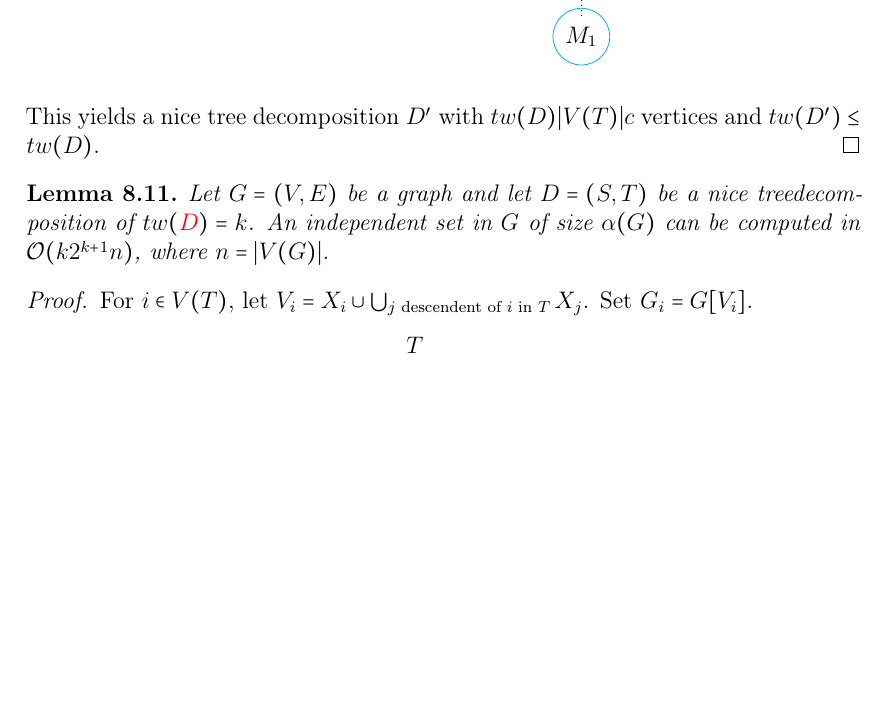
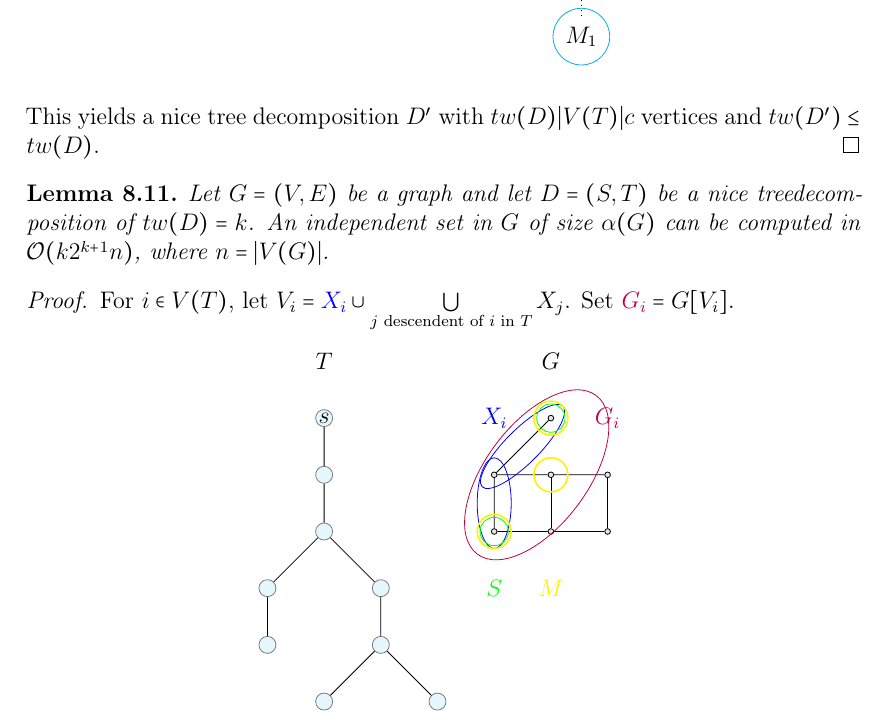
Before and after one commit to matthesdebes-ops/SkriptGraphTheorie, a LaTeX document (main.tex, which reads Chapter8/Treedecompositionsandtreewidth.tex): part of page 41 of 43, cut so that both start at the same text, the shorter picture padded with empty space. Compiled offline with pdfLaTeX.

Commit message:
save, not ready

```diff
--- a/Chapter8/Treedecompositionsandtreewidth.tex
+++ b/Chapter8/Treedecompositionsandtreewidth.tex
@@ -370,9 +370,9 @@ This yields a nice tree decomposition $D'$ with $tw(D)|V(T)|c$ vertices and $tw(
 \end{proof}
 
 \begin{lemma}\label{8.11}
-    Let $G=(V,E)$ be a graph and let $D=(S,T)$ be a nice treedecomposition of $tw(\color{red}D\color{black})=k$. An independent set in $G$ of size $\alpha(G)$ can be computed in $\mathcal{O}(k2^{k+1}n)$, where $n=|V(G)|$.
+    Let $G=(V,E)$ be a graph and let $D=(S,T)$ be a nice treedecomposition of $tw(D)=k$. An independent set in $G$ of size $\alpha(G)$ can be computed in $\mathcal{O}(k2^{k+1}n)$, where $n=|V(G)|$.
 \end{lemma}
 \begin{proof}
-    For $i\in V(T)$, let $V_i=X_i\cup\bigcup_{j \text{ descendent of } i \text{ in } T}X_j$. Set $G_i=G[V_i]$.
+    For $i\in V(T)$, let $V_i=\color{blue}X_i\color{black}\cup\bigcup\limits_{j \text{ descendent of } i \text{ in } T}X_j$. Set $\color{purple}G_i\color{black}=G[V_i]$.
      \begin{center}
             \begin{tikzpicture}[
@@ -380,2 +381,11 @@ This yields a nice tree decomposition $D'$ with $tw(D)|V(T)|c$ vertices and $tw(
             ]
             \node at (0,9) {$T$};
+            \node[bundle, opacity=0.5, text opacity=1] (a) at (0,8) {\color{black}$s$};
+            \node[bundle, opacity=0.5] (b) at (0,7) {};
+            \node[bundle, opacity=0.5] (c) at (0,6) {};
+            \node[bundle, opacity=0.5] (d) at (-1,5) {};
+            \node[bundle, opacity=0.5] (e) at (1,5) {};
+            \node[bundle, opacity=0.5] (f) at (-1,4) {};
+            \node[bundle, opacity=0.5] (g) at (1,4) {};
+            \node[bundle, opacity=0.5] (h) at (0,3) {};
+            \node[bundle, opacity=0.5] (i) at (2,3) {};
@@ -393,0 +397,13 @@ This yields a nice tree decomposition $D'$ with $tw(D)|V(T)|c$ vertices and $tw(
+            \node at (4,9) {$G$};
+            \node[vertex] (j) at (4,8) {};
+            \node[vertex] (k) at (3,7) {};
+            \node[vertex] (l) at (4,7) {};
+            \node[vertex] (m) at (5,7) {};
+            \node[vertex] (n) at (3,6) {};
+            \node[vertex] (o) at (4,6) {};
+            \node[vertex] (p) at (5,6) {};
+            \node at (5,8) {\color{purple}$G_i$};
+            \node at (3,8) {\color{blue}$X_i$};
+            \node at (4,5) {\color{yellow}$M$};
+            \node at (3,5) {\color{green}$S$};
+            \node (q) at (4.5,8) {};
```
Also changed, not shown: main.pdf, Chapter8/Treedecompositionsandtreewidth.tex (39 more changed lines), 5 other files.
